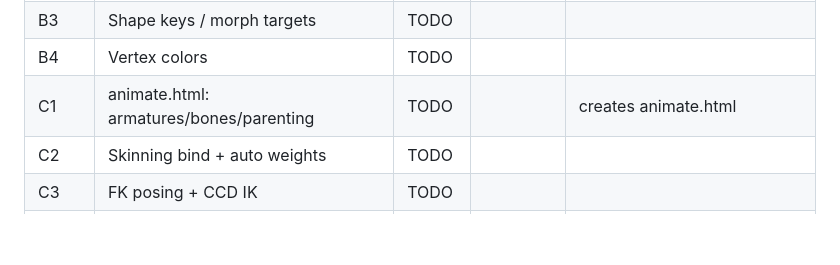
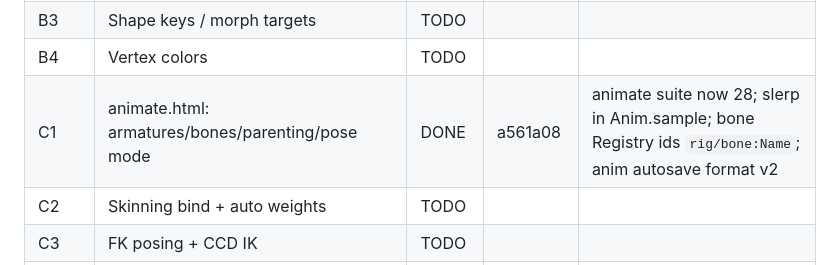
Before and after one commit to sprizzlesites/Roxy.JS, a Markdown page: docs/ORCHESTRATION.md, the part around the change. Drawn GitHub-style; blank space fills up the shorter version.

Commit message:
Ledger: C1 done (verified: 28 animate checks ALL CLEAN)

```diff
--- a/docs/ORCHESTRATION.md
+++ b/docs/ORCHESTRATION.md
@@ -98,7 +98,7 @@ Wave definitions live in `docs/GAP_ANALYSIS.md` §4 — this table only tracks s
 | B2 | Serialization v2 (weights/keys/skeleton through save + localStorage bridge) | TODO | | |
 | B3 | Shape keys / morph targets | TODO | | |
 | B4 | Vertex colors | TODO | | |
-| C1 | animate.html: armatures/bones/parenting | TODO | | creates animate.html |
+| C1 | animate.html: armatures/bones/parenting/pose mode | DONE | a561a08 | animate suite now 28; slerp in Anim.sample; bone Registry ids `rig/bone:Name`; anim autosave format v2 |
 | C2 | Skinning bind + auto weights | TODO | | |
 | C3 | FK posing + CCD IK | TODO | | |
 | C4 | Constraints | TODO | | |
```
